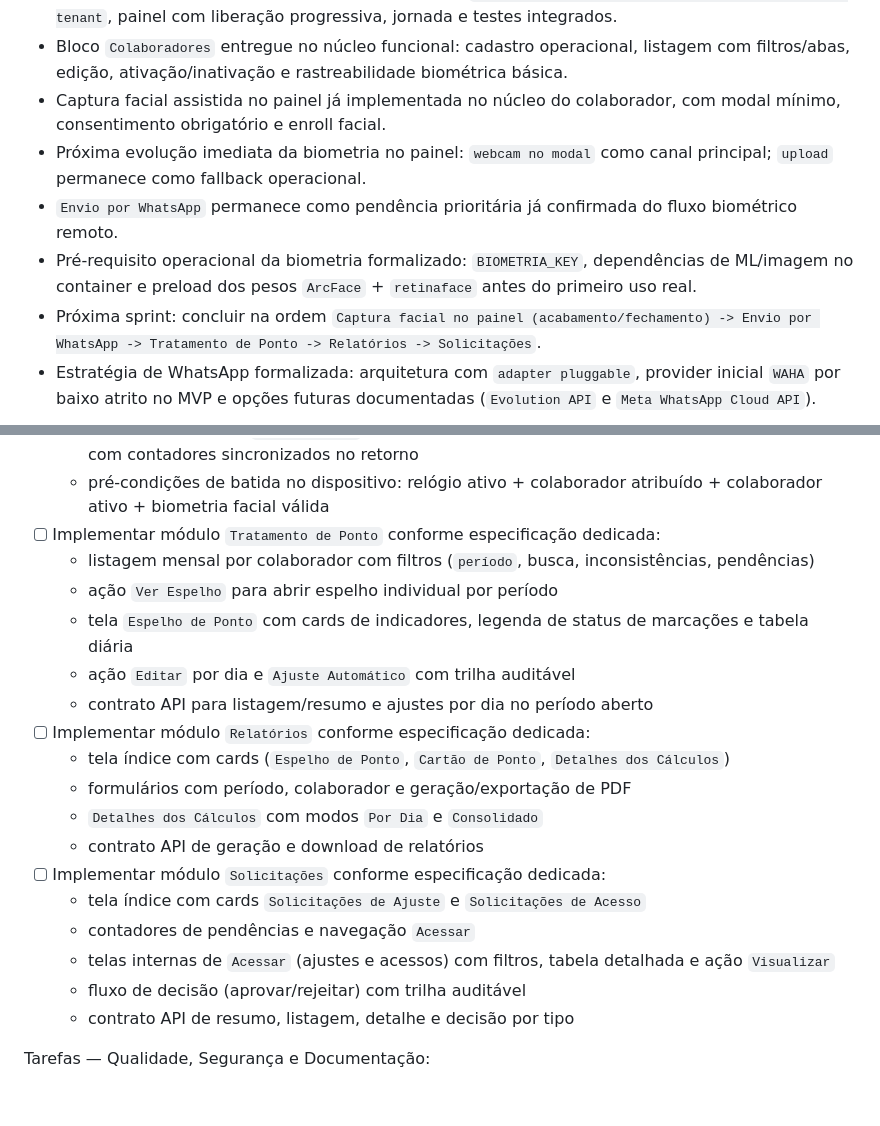
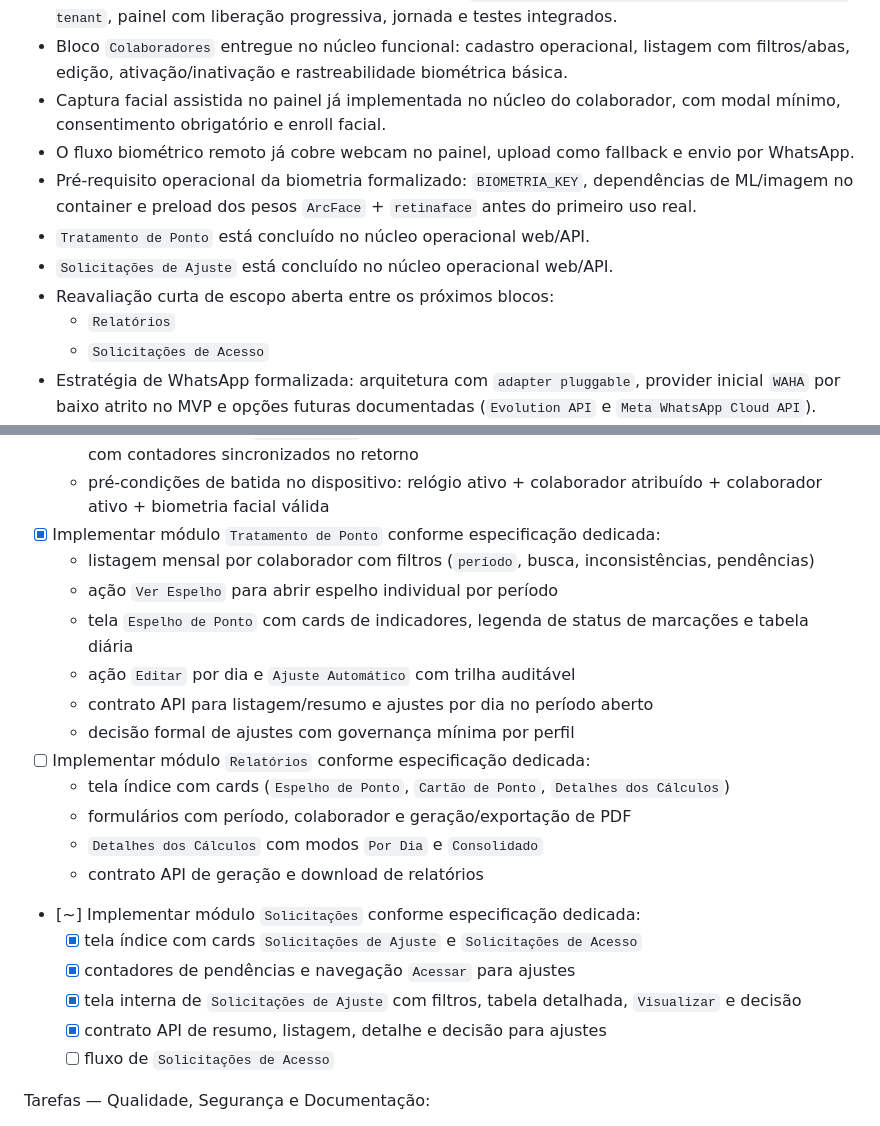
Before and after one commit to melojrx/facilitaponto, a Markdown page: docs/DEV_ROADMAP.md, 2 parts joined by grey strips. Rendered like a GitHub page; blank space fills up the shorter version.

```diff
--- a/docs/DEV_ROADMAP.md
+++ b/docs/DEV_ROADMAP.md
@@ -22,10 +22,13 @@ O desenvolvimento é **assistido por IA**. Cada tarefa deve ser implementada seg
 - **DEV-008** fechado no núcleo funcional: onboarding `1 conta proprietária : 1 empresa (CNPJ/CPF) : 1 tenant`, painel com liberação progressiva, jornada e testes integrados.
 - Bloco `Colaboradores` entregue no núcleo funcional: cadastro operacional, listagem com filtros/abas, edição, ativação/inativação e rastreabilidade biométrica básica.
 - Captura facial assistida no painel já implementada no núcleo do colaborador, com modal mínimo, consentimento obrigatório e enroll facial.
-- Próxima evolução imediata da biometria no painel: `webcam no modal` como canal principal; `upload` permanece como fallback operacional.
-- `Envio por WhatsApp` permanece como pendência prioritária já confirmada do fluxo biométrico remoto.
+- O fluxo biométrico remoto já cobre webcam no painel, upload como fallback e envio por WhatsApp.
 - Pré-requisito operacional da biometria formalizado: `BIOMETRIA_KEY`, dependências de ML/imagem no container e preload dos pesos `ArcFace` + `retinaface` antes do primeiro uso real.
-- Próxima sprint: concluir na ordem `Captura facial no painel (acabamento/fechamento) -> Envio por WhatsApp -> Tratamento de Ponto -> Relatórios -> Solicitações`.
+- `Tratamento de Ponto` está concluído no núcleo operacional web/API.
+- `Solicitações de Ajuste` está concluído no núcleo operacional web/API.
+- Reavaliação curta de escopo aberta entre os próximos blocos:
+  - `Relatórios`
+  - `Solicitações de Acesso`
 - Estratégia de WhatsApp formalizada: arquitetura com `adapter pluggable`, provider inicial `WAHA` por baixo atrito no MVP e opções futuras documentadas (`Evolution API` e `Meta WhatsApp Cloud API`).
 - `docs/DEV_008_CHECKLIST.md` passa a ser a fonte oficial do acompanhamento detalhado e do corte de escopo do bloco.
 - Frente mobile (**DEV-010 a DEV-013**) permanece no roadmap, mas entra após estabilização do painel web/admin.
@@ -370,23 +373,24 @@ Tarefas — Frontend Web (Django Templates):
   - contrato API de cerca virtual (`PUT|PATCH|DELETE /api/relogios/{id}/cerca-virtual/`) com regra geográfica de validação de batida
   - contrato API da aba `Colaboradores` para mover/remover selecionados e mover/remover todos com contadores sincronizados no retorno
   - pré-condições de batida no dispositivo: relógio ativo + colaborador atribuído + colaborador ativo + biometria facial válida
-- [ ] Implementar módulo `Tratamento de Ponto` conforme especificação dedicada:
+- [x] Implementar módulo `Tratamento de Ponto` conforme especificação dedicada:
   - listagem mensal por colaborador com filtros (`período`, busca, inconsistências, pendências)
   - ação `Ver Espelho` para abrir espelho individual por período
   - tela `Espelho de Ponto` com cards de indicadores, legenda de status de marcações e tabela diária
   - ação `Editar` por dia e `Ajuste Automático` com trilha auditável
   - contrato API para listagem/resumo e ajustes por dia no período aberto
+  - decisão formal de ajustes com governança mínima por perfil
 - [ ] Implementar módulo `Relatórios` conforme especificação dedicada:
   - tela índice com cards (`Espelho de Ponto`, `Cartão de Ponto`, `Detalhes dos Cálculos`)
   - formulários com período, colaborador e geração/exportação de PDF
   - `Detalhes dos Cálculos` com modos `Por Dia` e `Consolidado`
   - contrato API de geração e download de relatórios
-- [ ] Implementar módulo `Solicitações` conforme especificação dedicada:
-  - tela índice com cards `Solicitações de Ajuste` e `Solicitações de Acesso`
-  - contadores de pendências e navegação `Acessar`
-  - telas internas de `Acessar` (ajustes e acessos) com filtros, tabela detalhada e ação `Visualizar`
-  - fluxo de decisão (aprovar/rejeitar) com trilha auditável
-  - contrato API de resumo, listagem, detalhe e decisão por tipo
+- [~] Implementar módulo `Solicitações` conforme especificação dedicada:
+  - [x] tela índice com cards `Solicitações de Ajuste` e `Solicitações de Acesso`
+  - [x] contadores de pendências e navegação `Acessar` para ajustes
+  - [x] tela interna de `Solicitações de Ajuste` com filtros, tabela detalhada, `Visualizar` e decisão
+  - [x] contrato API de resumo, listagem, detalhe e decisão para ajustes
+  - [ ] fluxo de `Solicitações de Acesso`
 
 Tarefas — Qualidade, Segurança e Documentação:
 - [ ] Testes unitários de validação de CPF/CNPJ e regras 1:1 owner/tenant.
```
Also changed, not shown: other parts of docs/DEV_ROADMAP.md (+1 -1 lines), docs/DEV_008_CHECKLIST.md (+18 -4 lines), docs/DEV_008_ONBOARDING_MODELAGEM.md (+6 -5 lines).
